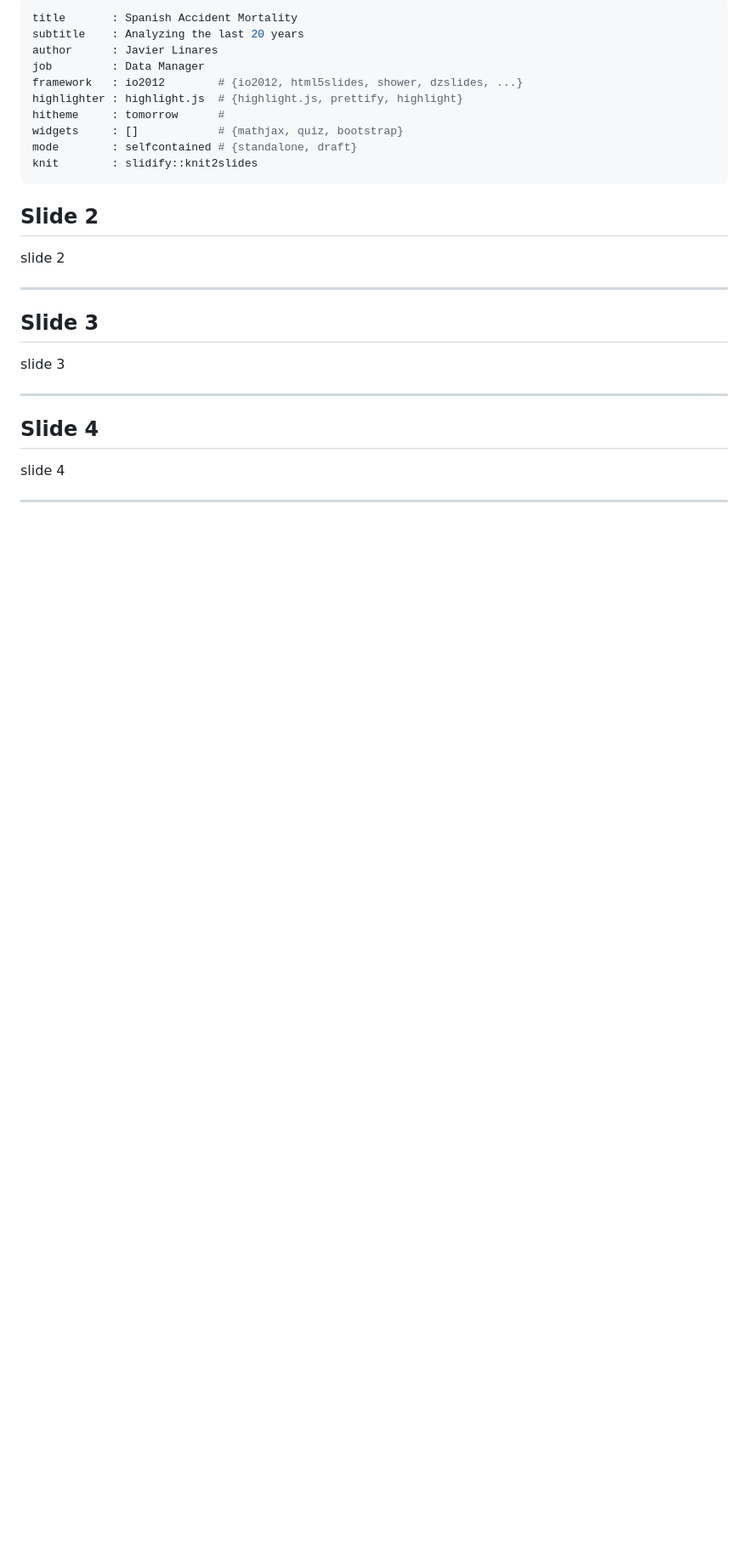
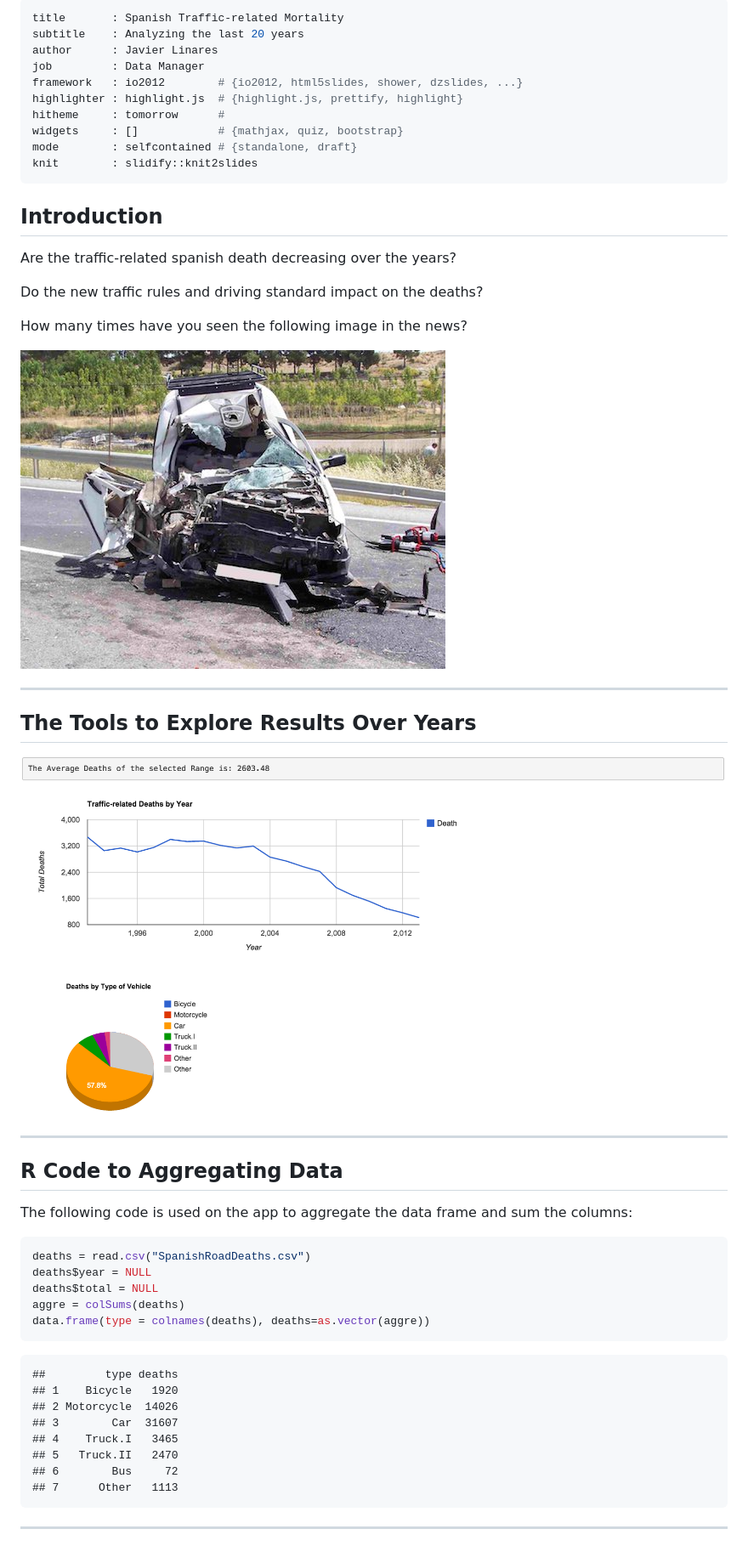
Before and after one commit to javilin/DevelopingDataProductsProjectSlides, a Markdown page: index.md, the part around the change printed below. Shown: that part at 85% size. Rendered like a GitHub page; pictures changed too: pictures/dashboard.png (added), pictures/traffic_accident.jpg (added); blank space fills up the shorter version.

````diff
--- a/index.md
+++ b/index.md
@@ -1,5 +1,5 @@
 ---
-title       : Spanish Accident Mortality
+title       : Spanish Traffic-related Mortality
 subtitle    : Analyzing the last 20 years
 author      : Javier Linares
 job         : Data Manager
@@ -10,15 +10,42 @@ widgets     : []            # {mathjax, quiz, bootstrap}
 mode        : selfcontained # {standalone, draft}
 knit        : slidify::knit2slides
 ---
-## Slide 2
-slide 2
+## Introduction
+Are the traffic-related spanish death decreasing over the years?
+
+Do the new traffic rules and driving standard impact on the deaths?
+
+How many times have you seen the following image in the news?
+
+
+![](./pictures/traffic_accident.jpg)
 
 ---
-## Slide 3
-slide 3
+## The Tools to Explore Results Over Years
+<img src="./pictures/dashboard.png" width="1000" height="500">
 
 ---
-## Slide 4
-slide 4
+## R Code to Aggregating Data
+The following code is used on the app to aggregate the data frame and sum the columns:
+
+
+```r
+deaths = read.csv("SpanishRoadDeaths.csv")
+deaths$year = NULL
+deaths$total = NULL
+aggre = colSums(deaths)
+data.frame(type = colnames(deaths), deaths=as.vector(aggre))
+```
+
+```
+##         type deaths
+## 1    Bicycle   1920
+## 2 Motorcycle  14026
+## 3        Car  31607
+## 4    Truck.I   3465
+## 5   Truck.II   2470
+## 6        Bus     72
+## 7      Other   1113
+```
 
 ---
````
Also changed, not shown: other parts of index.md (+9 -2 lines), 3 other files.
